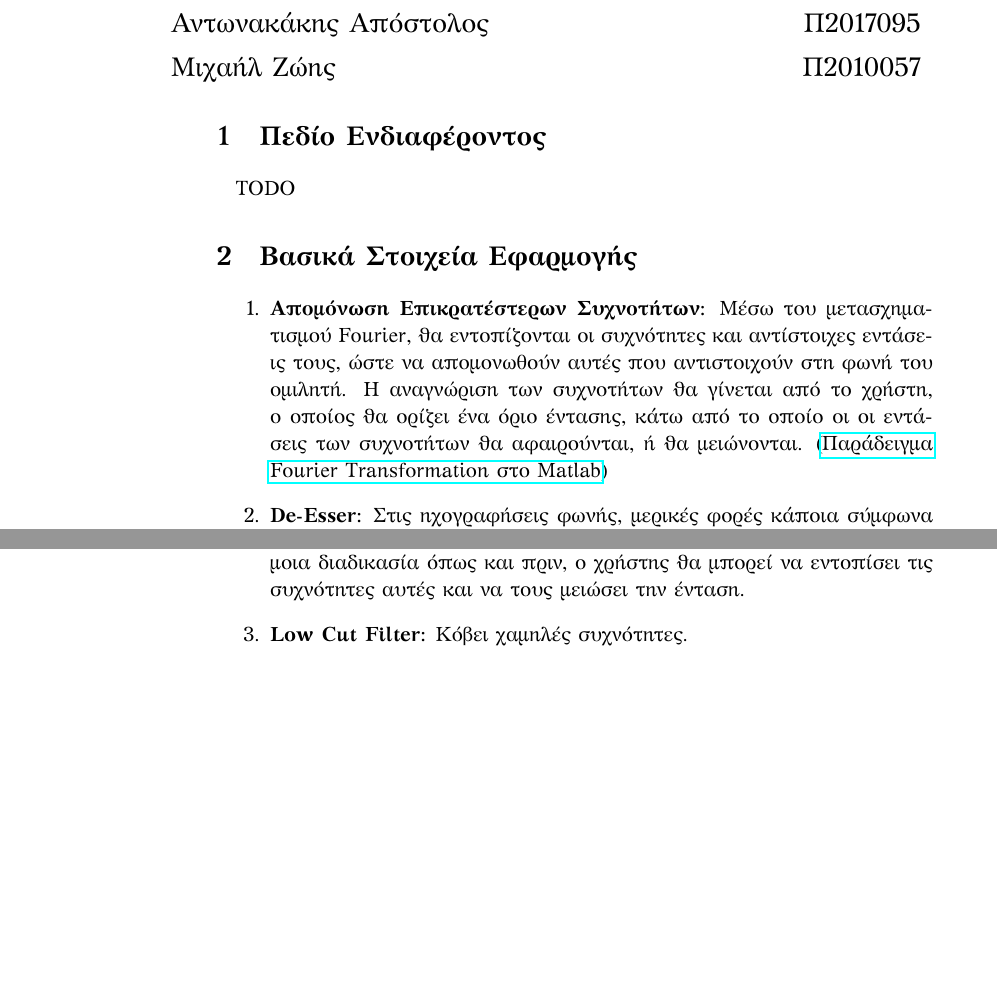
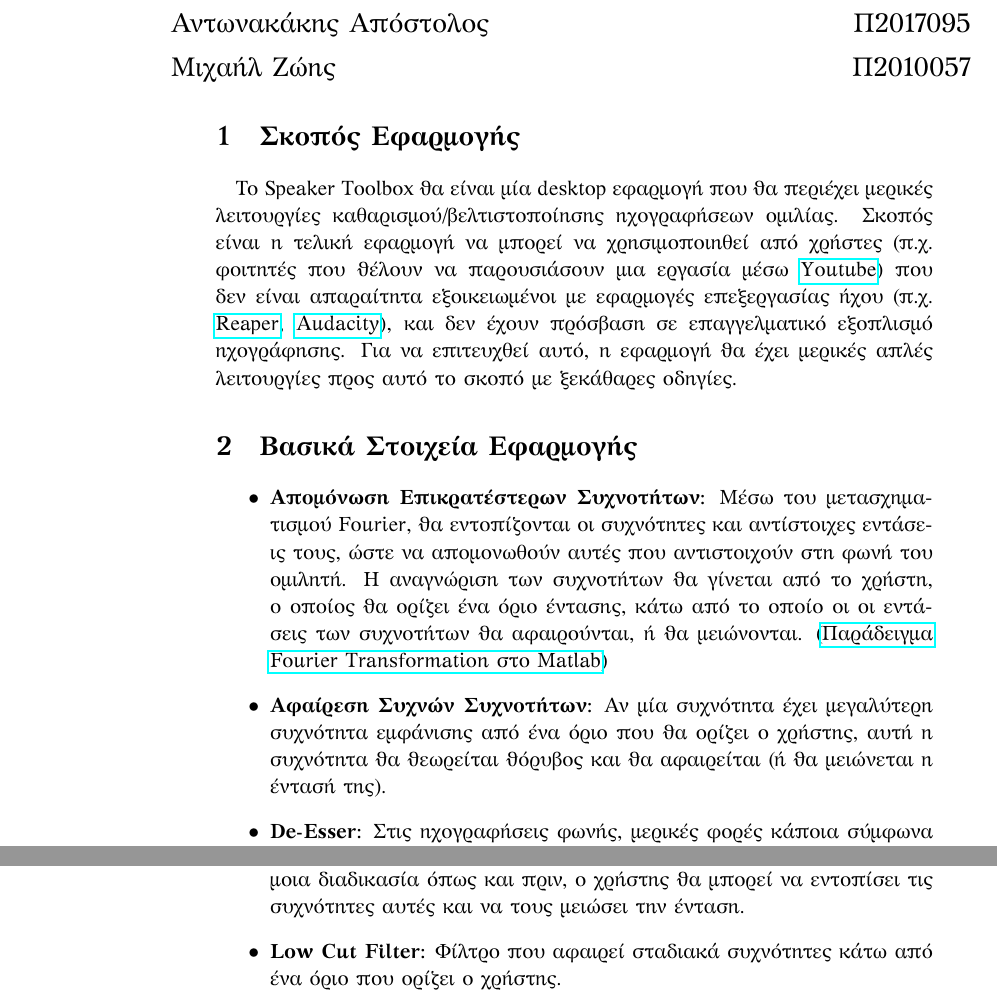
Before and after one commit to p17anto2/speaker_toolbox, a LaTeX document (latex/protasi.tex): two parts of the page before the commit and two parts of page 1 of 2 after it, joined at a grey line, cut so that both start at the same text, the shorter picture padded with empty space. The pictures show the PDF file protasi.pdf that the author committed with the source.

Commit message:
Anafora_v1

```diff
--- a/latex/protasi.tex
+++ b/latex/protasi.tex
@@ -32,24 +32,37 @@
 \LARGE\textbf{\wen{Speaker Toolbox}}\\
 \vspace{1cm}
 \begin{tabularx}{\textwidth}{lXr}
-	\hspace{-1cm}\LargeΑντωνακάκης Απόστολος &  & \hspace{3cm}\LargeΠ2017095 \\
-    \hspace{-1cm}\LargeΜιχαήλ Ζώης &  & \hspace{3cm}\LargeΠ2010057
+	\hspace{-1cm}\LargeΑντωνακάκης Απόστολος &  & \hspace{5cm}\LargeΠ2017095 \\
+    \hspace{-1cm}\LargeΜιχαήλ Ζώης &  & \hspace{5cm}\LargeΠ2010057
 \end{tabularx}
 \endgroup
 
-\section{Πεδίο Ενδιαφέροντος}
-\paragraph{} \wen{TODO}
+\section{Σκοπός Εφαρμογής}
+\paragraph{} Το \wen{Speaker Toolbox} θα είναι μία \wen{desktop} εφαρμογή που θα περιέχει μερικές λειτουργίες
+καθαρισμού/βελτιστοποίησης ηχογραφήσεων ομιλίας. Σκοπός είναι η τελική εφαρμογή να μπορεί να χρησιμοποιηθεί
+από χρήστες (π.χ. φοιτητές που θέλουν να παρουσιάσουν μια εργασία μέσω
+\href{https://www.youtube.com/watch?v=UNVJ3mweSnA}{\wen{Youtube}}) που δεν είναι απαραίτητα εξοικειωμένοι με εφαρμογές επεξεργασίας ήχου (π.χ. \wen{\href{https://www.reaper.fm/}{Reaper},
+\href{https://www.audacityteam.org/}{Audacity}}), και δεν έχουν πρόσβαση σε επαγγελματικό εξοπλισμό
+ηχογράφησης. Για να επιτευχθεί αυτό, η εφαρμογή θα έχει μερικές απλές λειτουργίες προς αυτό το σκοπό με
+ξεκάθαρες οδηγίες.
 
 \section{Βασικά Στοιχεία Εφαρμογής}
-\begin{enumerate}
+\begin{itemize}
   \item \textbf{Απομόνωση Επικρατέστερων Συχνοτήτων:} Μέσω του μετασχηματισμού \wen{Fourier}, θα εντοπίζονται
     οι συχνότητες και αντίστοιχες εντάσεις τους, ώστε να απομονωθούν αυτές που αντιστοιχούν στη φωνή του
     ομιλητή. Η αναγνώριση των συχνοτήτων θα γίνεται από το χρήστη, ο οποίος θα ορίζει ένα όριο έντασης, κάτω
-    από το οποίο οι οι εντάσεις των συχνοτήτων θα αφαιρούνται, ή θα μειώνονται. (\href{https://www.mathworks.
-    com/help/matlab/math/fourier-transforms.html}{Παράδειγμα \wen{Fourier Transformation} στο \wen{Matlab}})
+    από το οποίο οι οι εντάσεις των συχνοτήτων θα αφαιρούνται, ή θα μειώνονται.
+    (\href{https://www.mathworks.com/help/matlab/math/fourier-transforms.html}{Παράδειγμα \wen{Fourier
+    Transformation} στο \wen{Matlab}})
+  \item \textbf{Αφαίρεση Συχνών Συχνοτήτων:} Αν μία συχνότητα έχει μεγαλύτερη συχνότητα εμφάνισης από ένα όριο
+    που θα ορίζει ο χρήστης, αυτή η συχνότητα θα θεωρείται θόρυβος και θα αφαιρείται (ή θα μειώνεται η έντασή
+    της).
   \item \textbf{\wen{De-Esser:}} Στις ηχογραφήσεις φωνής, μερικές φορές κάποια σύμφωνα ακούγονται περισσότερα
     από τα υπόλοιπα (\wen{Sibilance~\cite{sibilance}}). Οι συχνότητες στις οποίες συμβαίνει αυτό είναι γύρω
     στα 5--8\wen{kHz}~\cite{sibilance_freq}.  Με παρόμοια διαδικασία όπως και πριν, ο
     χρήστης θα μπορεί να εντοπίσει τις συχνότητες αυτές και να τους μειώσει την ένταση.
-  \item \textbf{\wen{Low Cut Filter:}} Κόβει χαμηλές συχνότητες.
-  \item \textbf{\wen{High Cut Filter:}} Κόβει ψηλές συχνότητες.
+  \item \textbf{\wen{Low Cut Filter:}} Φίλτρο που αφαιρεί σταδιακά συχνότητες κάτω από ένα όριο που
+    ορίζει ο χρήστης.
+  \item \textbf{\wen{High Cut Filter:}} Φίλτρο που αφαιρεί σταδιακά συχνότητες πάνω από ένα όριο που ορίζει ο
+    χρήστης.
+\end{itemize}
```
Also changed, not shown: latex/Makefile, protasi.pdf, latex/protasi.tex (8 more changed lines).
